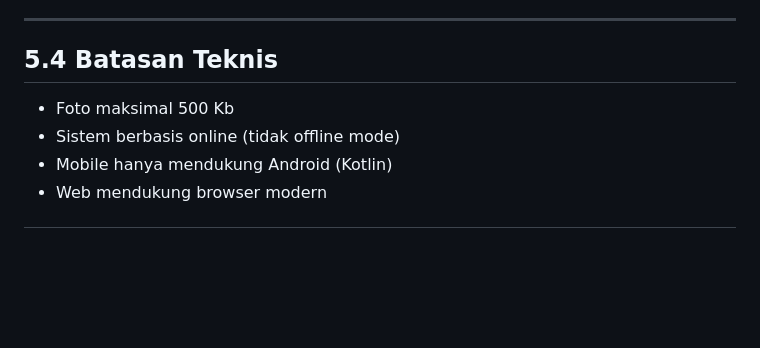
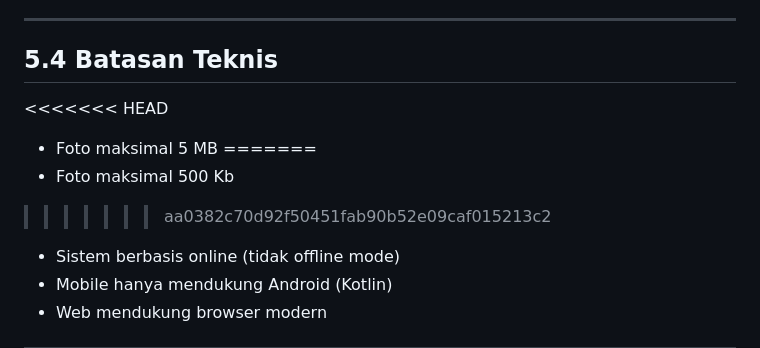
Before and after one commit to fadhrusd7/praktikum-rpl-a-4, a Markdown page: docs/srs.md, the part around the change. GitHub-like rendering; blank space fills up the shorter version.

Commit message:
Backup 3-6-2026 1:45 WIB

```diff
--- a/docs/srs.md
+++ b/docs/srs.md
@@ -239,7 +239,11 @@ Metode: monitoring server (Grafana / logging system)
 
 ## 5.4 Batasan Teknis
 
+<<<<<<< HEAD
+- Foto maksimal 5 MB
+=======
 - Foto maksimal 500 Kb
+>>>>>>> aa0382c70d92f50451fab90b52e09caf015213c2
 - Sistem berbasis online (tidak offline mode)
 - Mobile hanya mendukung Android (Kotlin)
 - Web mendukung browser modern
```
